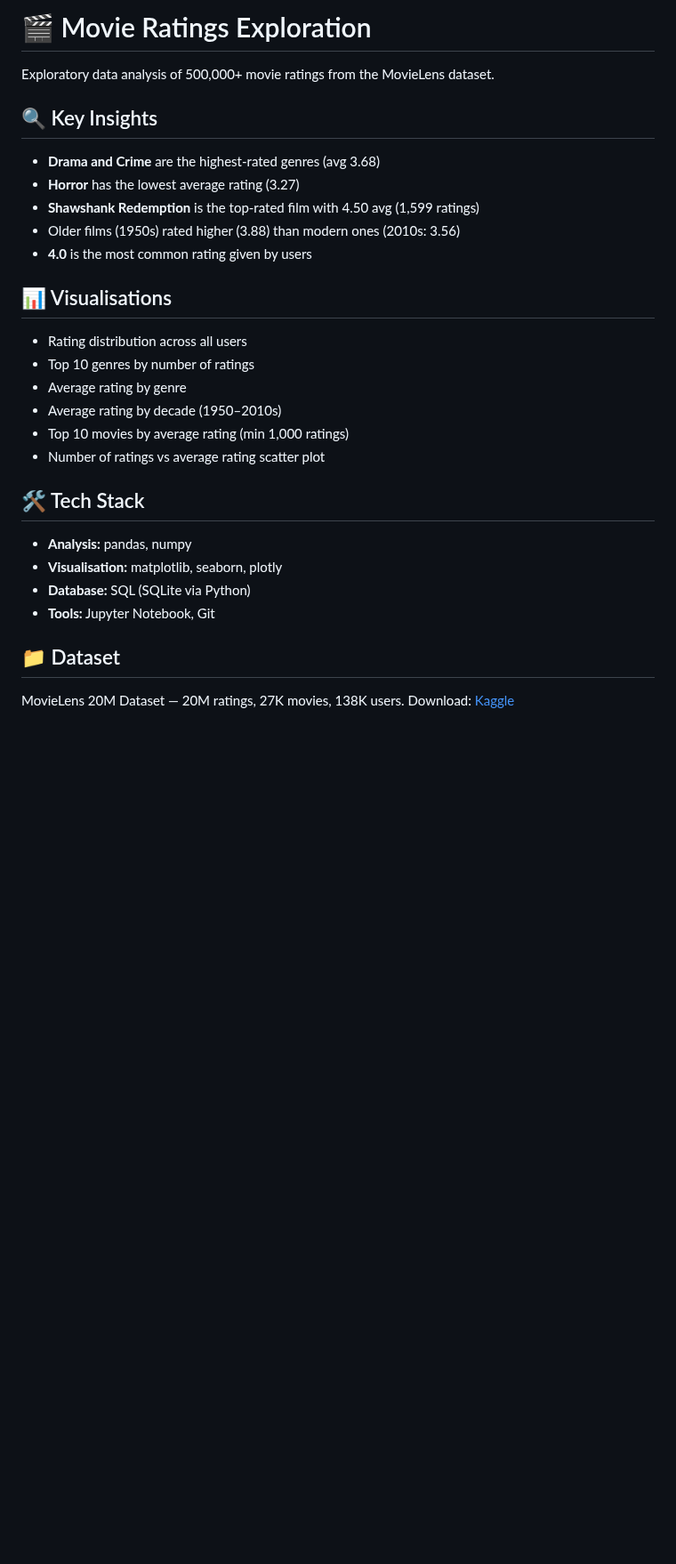
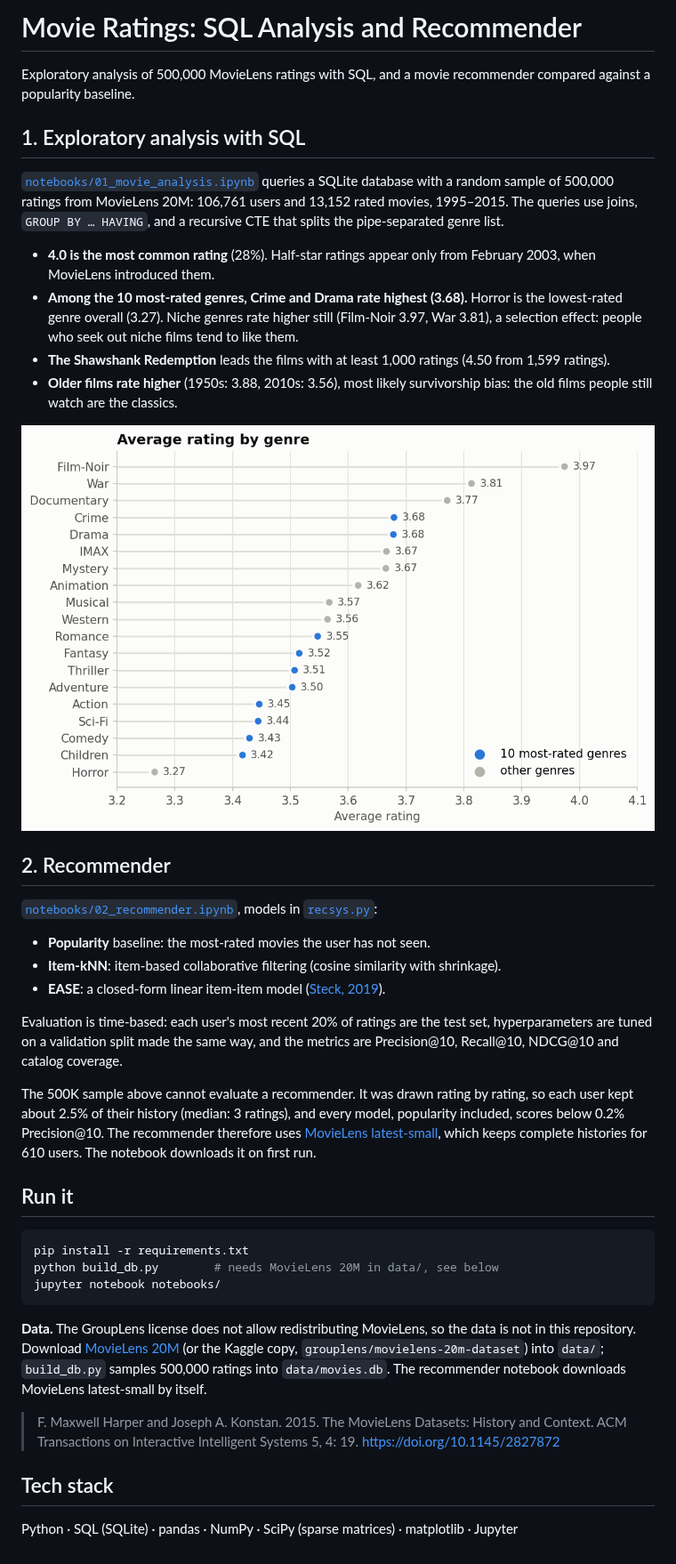
Before and after one commit to Reckaba/movie-ratings, a Markdown page: README.md, the part around the change. Shown at 89% size. Drawn GitHub-style; pictures changed too: data/genre_ratings.png (added); blank space fills up the shorter version.

````diff
--- a/README.md
+++ b/README.md
@@ -1,32 +1,42 @@
-# 🎬 Movie Ratings Exploration
+# Movie Ratings: SQL Analysis and Recommender
 
-Exploratory data analysis of 500,000+ movie ratings from the MovieLens dataset.
+Exploratory analysis of 500,000 MovieLens ratings with SQL, and a movie recommender compared against a popularity baseline.
 
-## 🔍 Key Insights
+## 1. Exploratory analysis with SQL
 
-- **Drama and Crime** are the highest-rated genres (avg 3.68)
-- **Horror** has the lowest average rating (3.27)
-- **Shawshank Redemption** is the top-rated film with 4.50 avg (1,599 ratings)
-- Older films (1950s) rated higher (3.88) than modern ones (2010s: 3.56)
-- **4.0** is the most common rating given by users
+[`notebooks/01_movie_analysis.ipynb`](notebooks/01_movie_analysis.ipynb) queries a SQLite database with a random sample of 500,000 ratings from MovieLens 20M: 106,761 users and 13,152 rated movies, 1995–2015. The queries use joins, `GROUP BY … HAVING`, and a recursive CTE that splits the pipe-separated genre list.
 
-## 📊 Visualisations
+- **4.0 is the most common rating** (28%). Half-star ratings appear only from February 2003, when MovieLens introduced them.
+- **Among the 10 most-rated genres, Crime and Drama rate highest (3.68).** Horror is the lowest-rated genre overall (3.27). Niche genres rate higher still (Film-Noir 3.97, War 3.81), a selection effect: people who seek out niche films tend to like them.
+- **The Shawshank Redemption** leads the films with at least 1,000 ratings (4.50 from 1,599 ratings).
+- **Older films rate higher** (1950s: 3.88, 2010s: 3.56), most likely survivorship bias: the old films people still watch are the classics.
 
-- Rating distribution across all users
-- Top 10 genres by number of ratings
-- Average rating by genre
-- Average rating by decade (1950–2010s)
-- Top 10 movies by average rating (min 1,000 ratings)
-- Number of ratings vs average rating scatter plot
+![Average rating by genre](data/genre_ratings.png)
 
-## 🛠 Tech Stack
+## 2. Recommender
 
-- **Analysis:** pandas, numpy
-- **Visualisation:** matplotlib, seaborn, plotly
-- **Database:** SQL (SQLite via Python)
-- **Tools:** Jupyter Notebook, Git
+[`notebooks/02_recommender.ipynb`](notebooks/02_recommender.ipynb), models in [`recsys.py`](recsys.py):
 
-## 📁 Dataset
+- **Popularity** baseline: the most-rated movies the user has not seen.
+- **Item-kNN**: item-based collaborative filtering (cosine similarity with shrinkage).
+- **EASE**: a closed-form linear item-item model ([Steck, 2019](https://arxiv.org/abs/1905.03375)).
 
-MovieLens 20M Dataset — 20M ratings, 27K movies, 138K users.
-Download: [Kaggle](https://www.kaggle.com/datasets/grouplens/movielens-20m-dataset)
+Evaluation is time-based: each user's most recent 20% of ratings are the test set, hyperparameters are tuned on a validation split made the same way, and the metrics are Precision@10, Recall@10, NDCG@10 and catalog coverage.
+
+The 500K sample above cannot evaluate a recommender. It was drawn rating by rating, so each user kept about 2.5% of their history (median: 3 ratings), and every model, popularity included, scores below 0.2% Precision@10. The recommender therefore uses [MovieLens latest-small](https://grouplens.org/datasets/movielens/latest/), which keeps complete histories for 610 users. The notebook downloads it on first run.
+
+## Run it
+
+```bash
+pip install -r requirements.txt
+python build_db.py        # needs MovieLens 20M in data/, see below
+jupyter notebook notebooks/
+```
+
+**Data.** The GroupLens license does not allow redistributing MovieLens, so the data is not in this repository. Download [MovieLens 20M](https://grouplens.org/datasets/movielens/20m/) (or the Kaggle copy, `grouplens/movielens-20m-dataset`) into `data/`; `build_db.py` samples 500,000 ratings into `data/movies.db`. The recommender notebook downloads MovieLens latest-small by itself.
+
+> F. Maxwell Harper and Joseph A. Konstan. 2015. The MovieLens Datasets: History and Context. ACM Transactions on Interactive Intelligent Systems 5, 4: 19. https://doi.org/10.1145/2827872
+
+## Tech stack
+
+Python · SQL (SQLite) · pandas · NumPy · SciPy (sparse matrices) · matplotlib · Jupyter
````
Also changed, not shown: data/decade_ratings.png (added), data/genre_decade_ratings.png (deleted), data/rating_dist_genres.png (deleted), data/top_movies_scatter.png (deleted), 8 other files.
